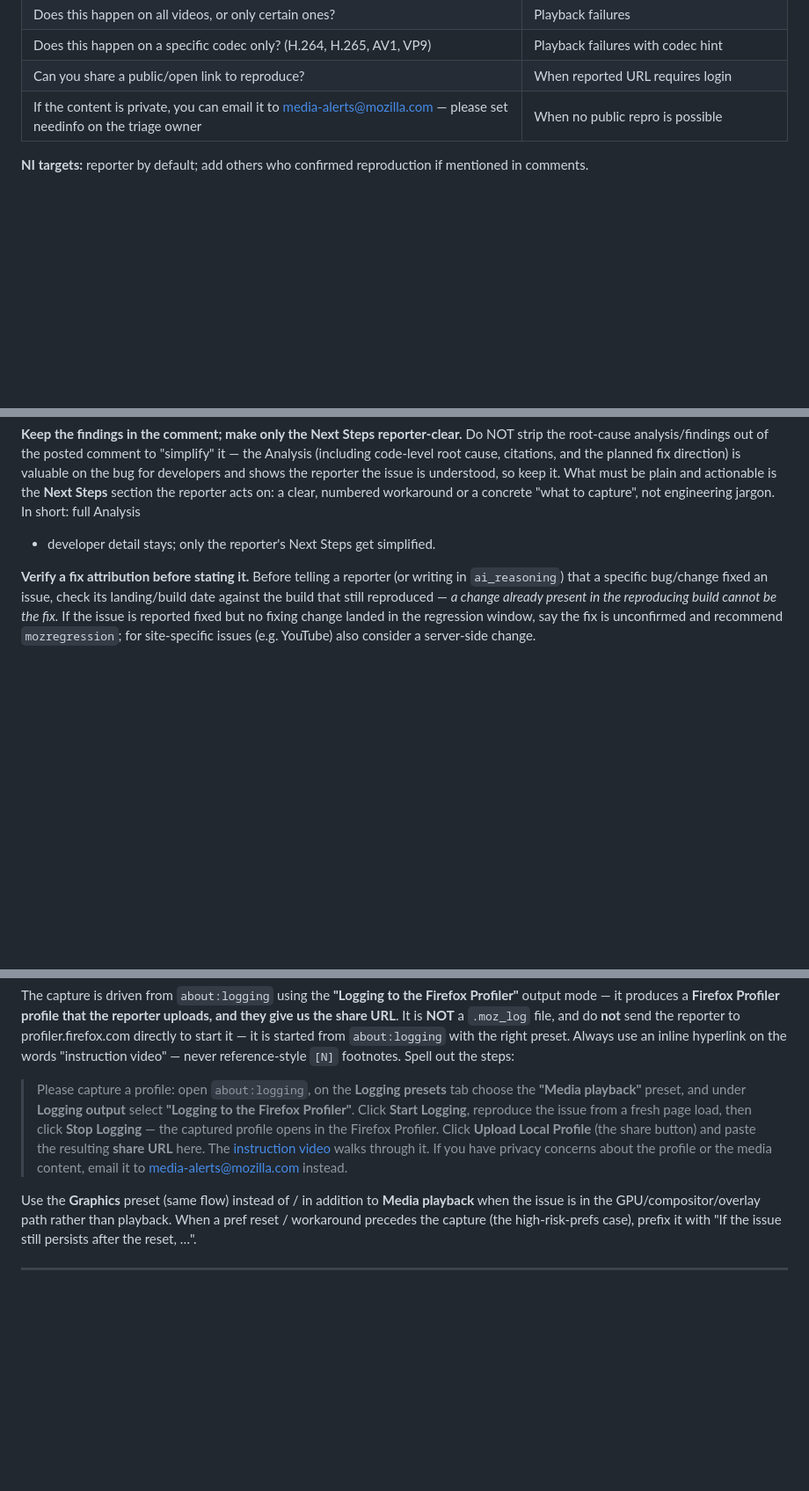
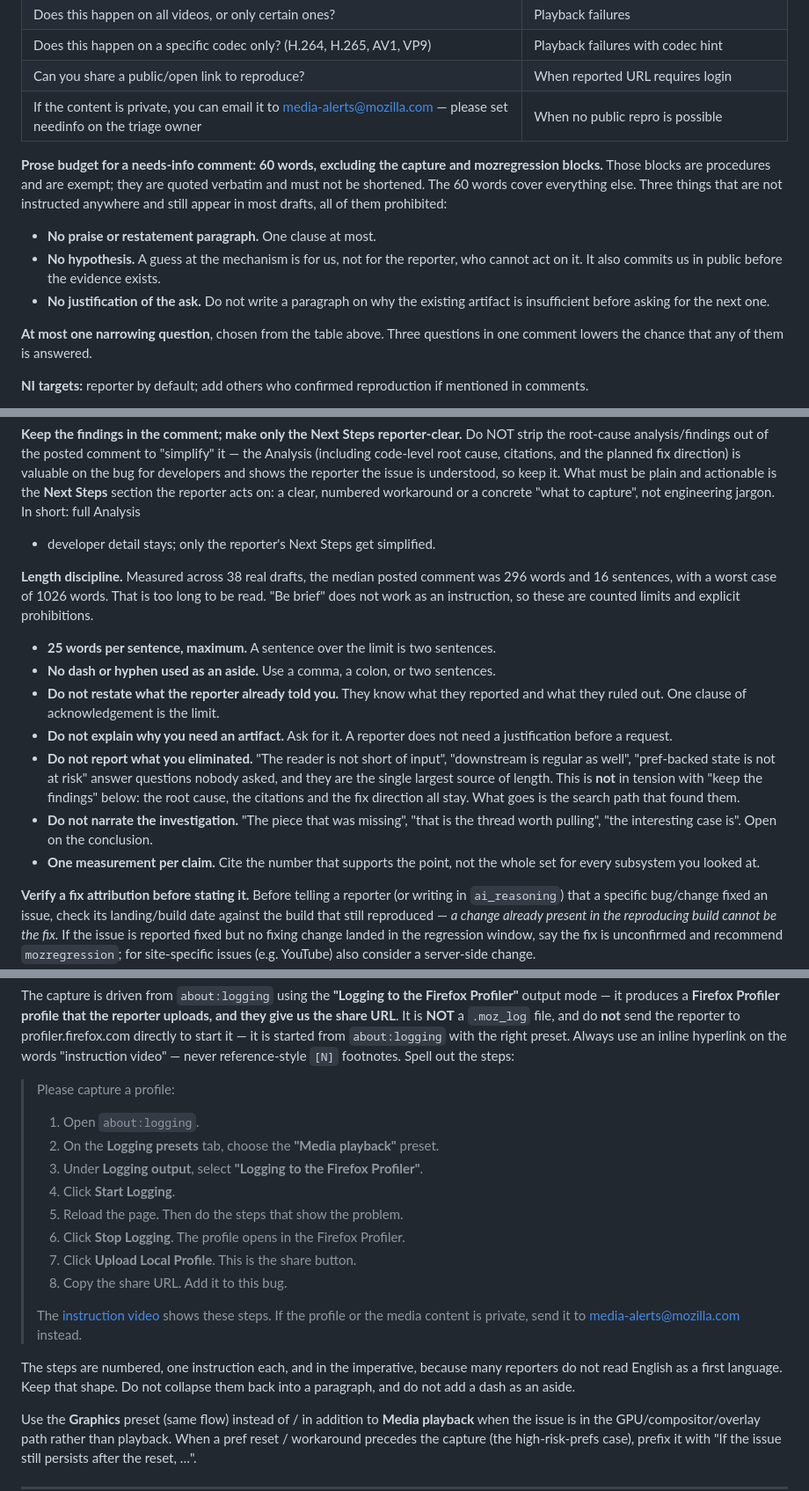
Before and after one commit to alastor0325/fx-bug-toolkit, a Markdown page: skills/triage/SKILL.md, 3 parts joined by grey strips. Shown at 88% size. GitHub-like rendering; blank space fills up the shorter version.

Commit message:
fix(triage): budget the posted comment and shape the capture steps
Measured across 38 real pending drafts: median 296 words and 16 sentences,
worst case 1026 words, 38 sentences, 12 paragraphs. A comment that long is
not read, and the skill had no counted limit anywhere. 'Brief' and 'only
what is missing' were already in the file and did not hold.

- Add a length-discipline block to the comment-voice rules: a 25-word
  sentence cap, no dash as an aside, and prohibitions on the three things
  that actually produce the length in practice. Reporting what was
  eliminated is the largest single source; the root cause, citations and
  fix direction are untouched, so this does not weaken 'keep the findings'.
- Add a 60-word prose budget to the needs-info path, excluding the capture
  and mozregression blocks, which are procedures and stay verbatim. Prohibit
  the praise paragraph, the hypothesis and the justification of the ask;
  none were instructed and all three appear in most drafts. Cap the
  narrowing questions at one.
- Rewrite the capture block as eight numbered imperative steps, one
  instruction each, and drop the two em dashes it carried. Many reporters
  do not read English as a first language, and a procedure is the one place
  a controlled-language shape clearly helps.

```diff
--- a/skills/triage/SKILL.md
+++ b/skills/triage/SKILL.md
@@ -983,6 +983,21 @@ Draft a comment asking only for items identified as missing in Step 5. Always in
 | Can you share a public/open link to reproduce? | When reported URL requires login |
 | If the content is private, you can email it to media-alerts@mozilla.com — please set needinfo on the triage owner | When no public repro is possible |
 
+**Prose budget for a needs-info comment: 60 words, excluding the capture and
+mozregression blocks.** Those blocks are procedures and are exempt; they are
+quoted verbatim and must not be shortened. The 60 words cover everything else.
+Three things that are not instructed anywhere and still appear in most drafts,
+all of them prohibited:
+
+- **No praise or restatement paragraph.** One clause at most.
+- **No hypothesis.** A guess at the mechanism is for us, not for the reporter,
+  who cannot act on it. It also commits us in public before the evidence exists.
+- **No justification of the ask.** Do not write a paragraph on why the existing
+  artifact is insufficient before asking for the next one.
+
+**At most one narrowing question**, chosen from the table above. Three questions
+in one comment lowers the chance that any of them is answered.
+
 **NI targets:** reporter by default; add others who confirmed reproduction if mentioned in comments.
 
 **Email resolution:** BMO's REST API requires the full email address for needinfo flags — the `:alias` shorthand (e.g. `:sotaro`) only works in comment text and the web UI. If you only know someone's alias, look up their email in a recent bug comment or ask the user. Known aliases: `:sotaro` → `sotaro.ikeda.g@gmail.com`.
@@ -1063,6 +1078,28 @@ reporter the issue is understood, so keep it. What must be plain and actionable
 is the **Next Steps** section the reporter acts on: a clear, numbered workaround
 or a concrete "what to capture", not engineering jargon. In short: full Analysis
 + developer detail stays; only the reporter's Next Steps get simplified.
+
+**Length discipline.** Measured across 38 real drafts, the median posted comment
+was 296 words and 16 sentences, with a worst case of 1026 words. That is too long
+to be read. "Be brief" does not work as an instruction, so these are counted
+limits and explicit prohibitions.
+
+- **25 words per sentence, maximum.** A sentence over the limit is two sentences.
+- **No dash or hyphen used as an aside.** Use a comma, a colon, or two sentences.
+- **Do not restate what the reporter already told you.** They know what they
+  reported and what they ruled out. One clause of acknowledgement is the limit.
+- **Do not explain why you need an artifact.** Ask for it. A reporter does not
+  need a justification before a request.
+- **Do not report what you eliminated.** "The reader is not short of input",
+  "downstream is regular as well", "pref-backed state is not at risk" answer
+  questions nobody asked, and they are the single largest source of length. This
+  is **not** in tension with "keep the findings" below: the root cause, the
+  citations and the fix direction all stay. What goes is the search path that
+  found them.
+- **Do not narrate the investigation.** "The piece that was missing", "that is
+  the thread worth pulling", "the interesting case is". Open on the conclusion.
+- **One measurement per claim.** Cite the number that supports the point, not
+  the whole set for every subsystem you looked at.
 
 **Verify a fix attribution before stating it.** Before telling a reporter (or
 writing in `ai_reasoning`) that a specific bug/change fixed an issue, check its
@@ -1451,14 +1488,24 @@ to profiler.firefox.com directly to start it — it is started from `about:loggi
 right preset. Always use an inline hyperlink on the words "instruction video" — never
 reference-style `[N]` footnotes. Spell out the steps:
 
-> Please capture a profile: open `about:logging`, on the **Logging presets** tab choose the
-> **"Media playback"** preset, and under **Logging output** select **"Logging to the Firefox
-> Profiler"**. Click **Start Logging**, reproduce the issue from a fresh page load, then
-> click **Stop Logging** — the captured profile opens in the Firefox Profiler. Click **Upload
-> Local Profile** (the share button) and paste the resulting **share URL** here. The
-> [instruction video](https://www.loom.com/share/24ea3a8e3a054c478de94643a0ea8620?sid=87b0ffaa-c4ea-43ce-8107-639f24b747a8)
-> walks through it. If you have privacy concerns about the profile or the media content,
-> email it to media-alerts@mozilla.com instead.
+> Please capture a profile:
+>
+> 1. Open `about:logging`.
+> 2. On the **Logging presets** tab, choose the **"Media playback"** preset.
+> 3. Under **Logging output**, select **"Logging to the Firefox Profiler"**.
+> 4. Click **Start Logging**.
+> 5. Reload the page. Then do the steps that show the problem.
+> 6. Click **Stop Logging**. The profile opens in the Firefox Profiler.
+> 7. Click **Upload Local Profile**. This is the share button.
+> 8. Copy the share URL. Add it to this bug.
+>
+> The [instruction video](https://www.loom.com/share/24ea3a8e3a054c478de94643a0ea8620?sid=87b0ffaa-c4ea-43ce-8107-639f24b747a8)
+> shows these steps. If the profile or the media content is private, send it to
+> media-alerts@mozilla.com instead.
+
+The steps are numbered, one instruction each, and in the imperative, because many
+reporters do not read English as a first language. Keep that shape. Do not collapse
+them back into a paragraph, and do not add a dash as an aside.
 
 Use the **Graphics** preset (same flow) instead of / in addition to **Media playback** when
 the issue is in the GPU/compositor/overlay path rather than playback. When a pref reset /
```
